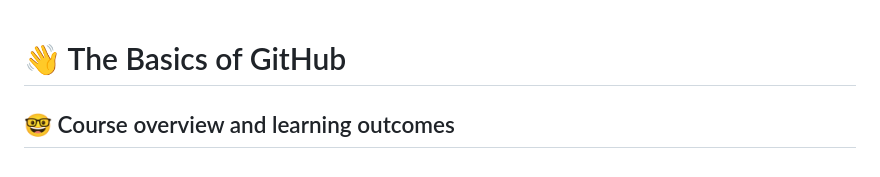
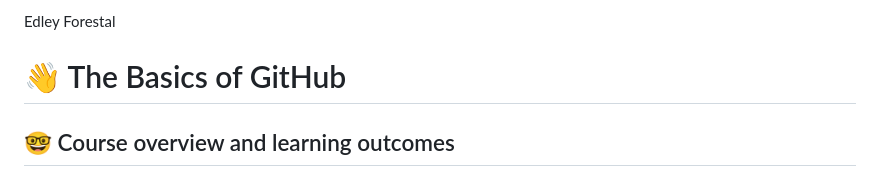
Before and after one commit to cop4808-spring-2023-fullstack-web/cop4808-git-and-github-fundamentals-EdleyF, a Markdown page: README.md, the part around the change. GitHub-like rendering.

Commit message:
First commit, added name to top of file

```diff
--- a/README.md
+++ b/README.md
@@ -1,3 +1,4 @@
+Edley Forestal
 # :wave: The Basics of GitHub
 
 ## 🤓 Course overview and learning outcomes
```
